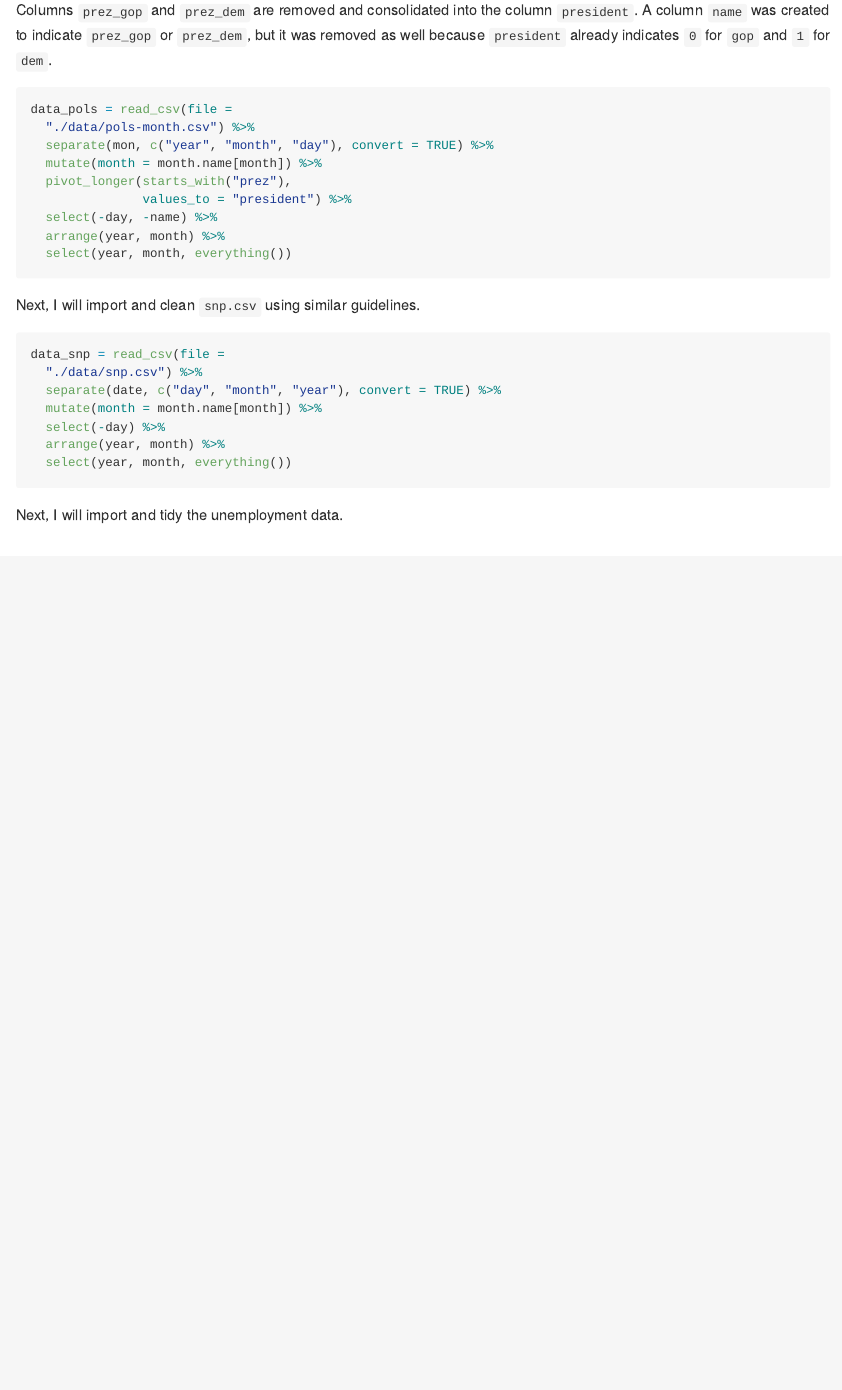
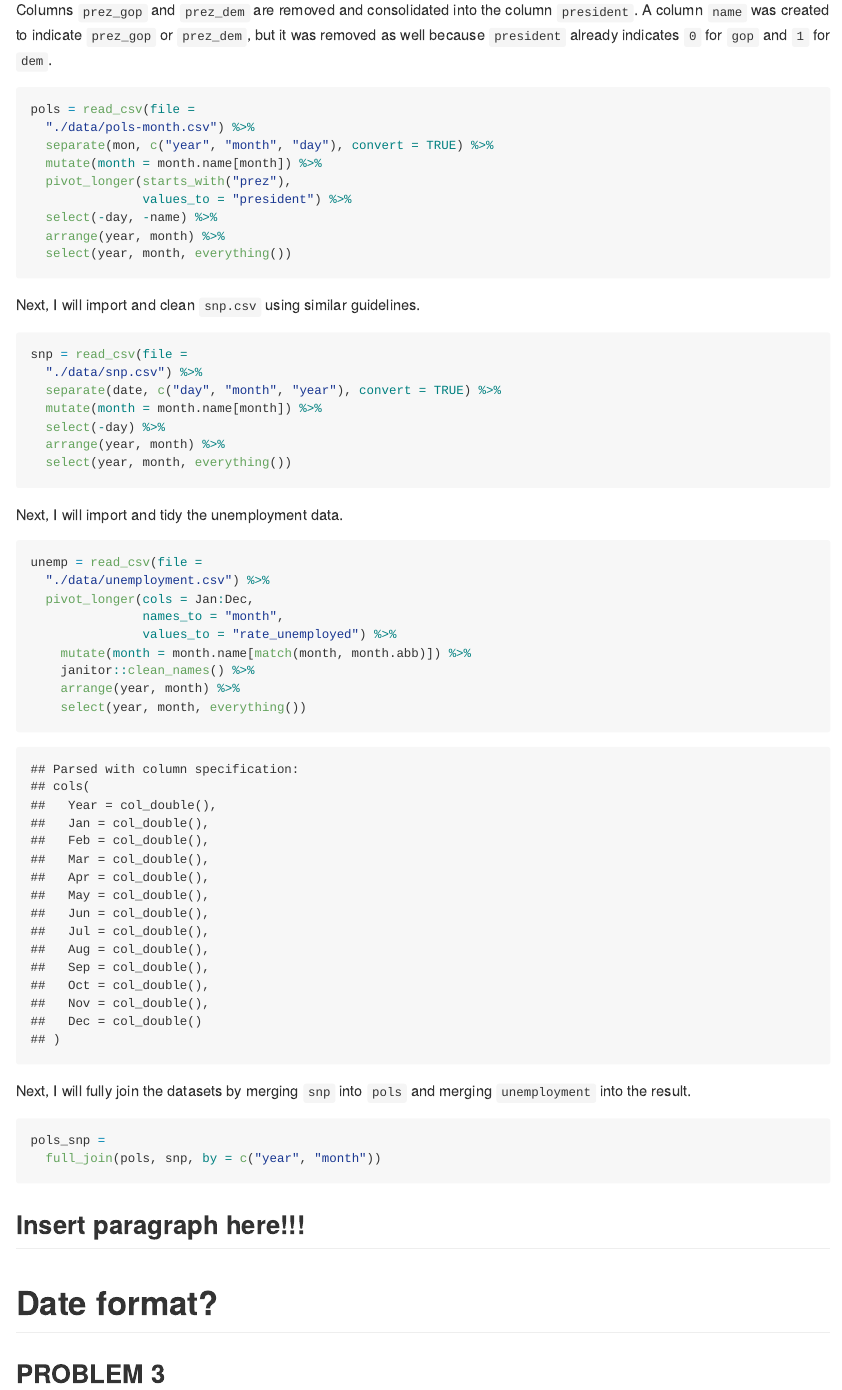
Before and after one commit to prisrinivasan/p8105_hw2_ps3070, an R Markdown document (p8105_hw2_ps3070.Rmd): the page in a window 1100 px wide, from 1470 px down. The pictures show the output file p8105_hw2_ps3070.md that the author committed with the source, drawn offline in the style of GitHub.

Commit message:
problem 2 - created and cleaned unemployment dataset and then merged with pols and snp data.

````diff
--- a/p8105_hw2_ps3070.Rmd
+++ b/p8105_hw2_ps3070.Rmd
@@ -75,7 +75,7 @@ While importing `pols-month.csv`, I will clean it by doing the following:
 Columns `prez_gop` and `prez_dem` are removed and consolidated into the column `president`. A column `name` was created to indicate `prez_gop` or `prez_dem`, but it was removed as well because `president` already indicates `0` for `gop` and `1` for `dem`.
 
 ```{r clean pols, message = FALSE}
-data_pols = read_csv(file =
+pols = read_csv(file =
   "./data/pols-month.csv") %>%
   separate(mon, c("year", "month", "day"), convert = TRUE) %>%
   mutate(month = month.name[month]) %>%
@@ -89,7 +89,7 @@ data_pols = read_csv(file =
 Next, I will import and clean `snp.csv` using similar guidelines.
 
 ```{r clean snp, message = FALSE}
-data_snp = read_csv(file =
+snp = read_csv(file =
   "./data/snp.csv") %>%
   separate(date, c("day", "month", "year"), convert = TRUE) %>%
   mutate(month = month.name[month]) %>%
@@ -100,3 +100,31 @@ data_snp = read_csv(file =
 
 
 Next, I will import and tidy the unemployment data.
+
+
+```{r clean unemployment, message = FALSE}
+unemp = read_csv(file =
+  "./data/unemployment.csv") %>%
+  pivot_longer(cols = Jan:Dec,
+               names_to = "month",
+               values_to = "rate_unemployed") %>%
+    mutate(month = month.name[match(month, month.abb)]) %>%
+    janitor::clean_names() %>%
+    arrange(year, month) %>%
+    select(year, month, everything())
+```
+
+Next, I will fully join the datasets by merging `snp` into `pols` and merging `unemployment` into the result. I also chose to organize it so that `year`, `month`, and `president` appear before other variables.
+
+```{r merge datasets, message = FALSE}
+pols_snp_unemp =
+  full_join(full_join(pols, snp, by = c("year", "month")), unemp, by = c("year", "month")) %>%
+  select(year, month, president, everything())
+```
+
+
+##Insert paragraph here!!!
+
+#Date format?
+
+## PROBLEM 3
````
Also changed, not shown: p8105_hw2_ps3070.md, p8105_hw2_ps3070.Rmd (8 more changed lines).
